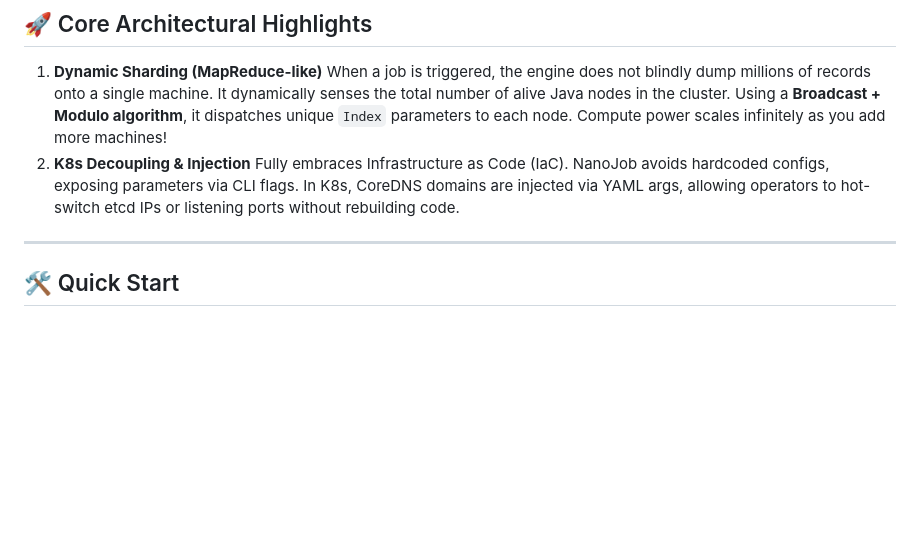
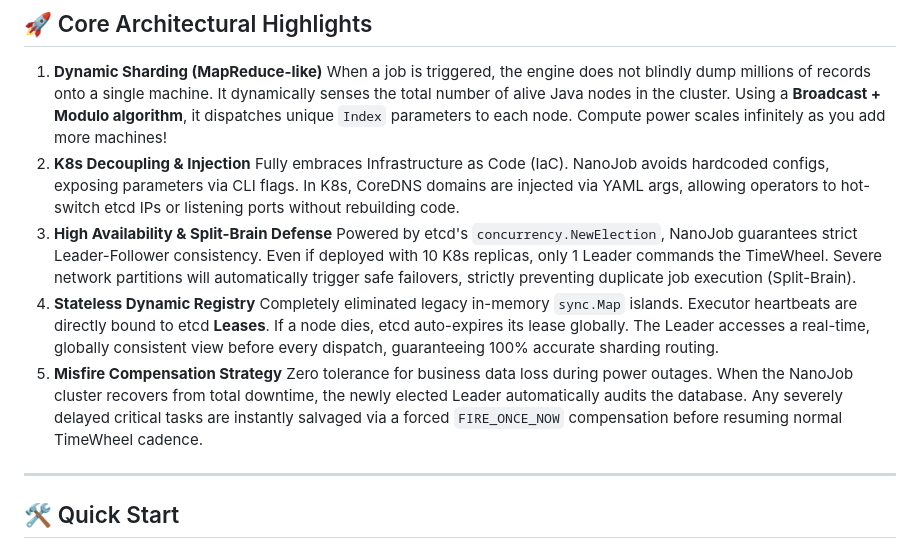
Before and after one commit to 135a/NanoJob, a Markdown page: README_en.md, the part around the change. Drawn GitHub-style; blank space fills up the shorter version.

Commit message:
更新readme

```diff
--- a/README_en.md
+++ b/README_en.md
@@ -48,6 +48,12 @@ In massive data processing scenarios (e.g., millions of overnight interest calcu
    When a job is triggered, the engine does not blindly dump millions of records onto a single machine. It dynamically senses the total number of alive Java nodes in the cluster. Using a **Broadcast + Modulo algorithm**, it dispatches unique `Index` parameters to each node. Compute power scales infinitely as you add more machines!
 2. **K8s Decoupling & Injection**
    Fully embraces Infrastructure as Code (IaC). NanoJob avoids hardcoded configs, exposing parameters via CLI flags. In K8s, CoreDNS domains are injected via YAML args, allowing operators to hot-switch etcd IPs or listening ports without rebuilding code.
+3. **High Availability & Split-Brain Defense**
+   Powered by etcd's `concurrency.NewElection`, NanoJob guarantees strict Leader-Follower consistency. Even if deployed with 10 K8s replicas, only 1 Leader commands the TimeWheel. Severe network partitions will automatically trigger safe failovers, strictly preventing duplicate job execution (Split-Brain).
+4. **Stateless Dynamic Registry**
+   Completely eliminated legacy in-memory `sync.Map` islands. Executor heartbeats are directly bound to etcd **Leases**. If a node dies, etcd auto-expires its lease globally. The Leader accesses a real-time, globally consistent view before every dispatch, guaranteeing 100% accurate sharding routing.
+5. **Misfire Compensation Strategy**
+   Zero tolerance for business data loss during power outages. When the NanoJob cluster recovers from total downtime, the newly elected Leader automatically audits the database. Any severely delayed critical tasks are instantly salvaged via a forced `FIRE_ONCE_NOW` compensation before resuming normal TimeWheel cadence.
 
 ---
 
```
Also changed, not shown: README.md (+3 -0 lines).
